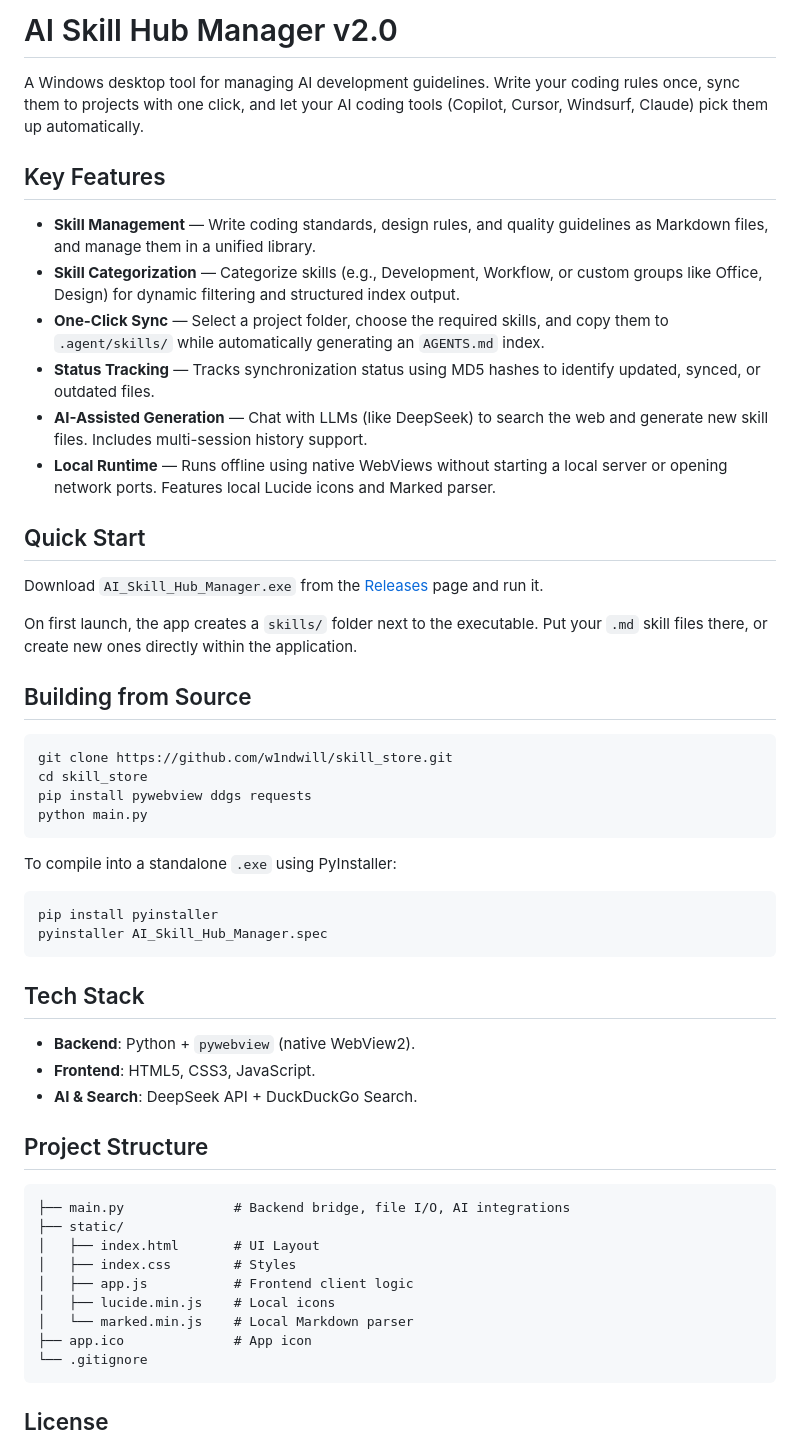
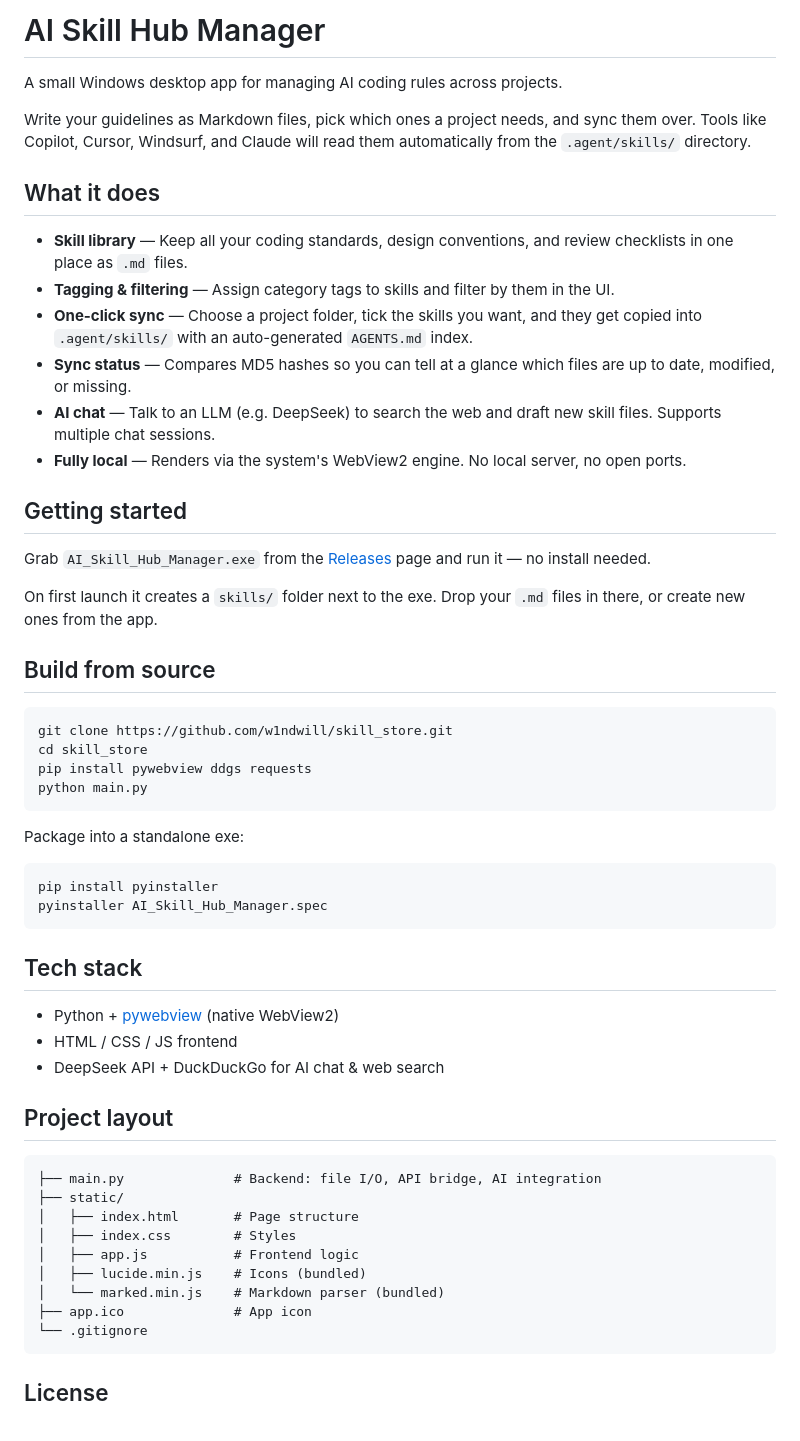
Before and after one commit to w1ndwill/skill_store, a Markdown page: README.md, the part around the change. Drawn GitHub-style.

Commit message:
chore: 清理冗余文件, 优化项目结构与文档
- 删除构建缓存目录 (__pycache__, build/, dist/)
- 从版本控制移除 .spec 文件
- .gitignore 补充 .agents/ 条目
- 新增应用图标资源 (app-icon.png, app-icon.svg)
- 重写 README.md / README_ZH.md, 精简措辞

````diff
--- a/README.md
+++ b/README.md
@@ -1,23 +1,25 @@
-# AI Skill Hub Manager v2.0
+# AI Skill Hub Manager
 
-A Windows desktop tool for managing AI development guidelines. Write your coding rules once, sync them to projects with one click, and let your AI coding tools (Copilot, Cursor, Windsurf, Claude) pick them up automatically.
+A small Windows desktop app for managing AI coding rules across projects.
 
-## Key Features
+Write your guidelines as Markdown files, pick which ones a project needs, and sync them over. Tools like Copilot, Cursor, Windsurf, and Claude will read them automatically from the `.agent/skills/` directory.
 
-- **Skill Management** — Write coding standards, design rules, and quality guidelines as Markdown files, and manage them in a unified library.
-- **Skill Categorization** — Categorize skills (e.g., Development, Workflow, or custom groups like Office, Design) for dynamic filtering and structured index output.
-- **One-Click Sync** — Select a project folder, choose the required skills, and copy them to `.agent/skills/` while automatically generating an `AGENTS.md` index.
-- **Status Tracking** — Tracks synchronization status using MD5 hashes to identify updated, synced, or outdated files.
-- **AI-Assisted Generation** — Chat with LLMs (like DeepSeek) to search the web and generate new skill files. Includes multi-session history support.
-- **Local Runtime** — Runs offline using native WebViews without starting a local server or opening network ports. Features local Lucide icons and Marked parser.
+## What it does
 
-## Quick Start
+- **Skill library** — Keep all your coding standards, design conventions, and review checklists in one place as `.md` files.
+- **Tagging & filtering** — Assign category tags to skills and filter by them in the UI.
+- **One-click sync** — Choose a project folder, tick the skills you want, and they get copied into `.agent/skills/` with an auto-generated `AGENTS.md` index.
+- **Sync status** — Compares MD5 hashes so you can tell at a glance which files are up to date, modified, or missing.
+- **AI chat** — Talk to an LLM (e.g. DeepSeek) to search the web and draft new skill files. Supports multiple chat sessions.
+- **Fully local** — Renders via the system's WebView2 engine. No local server, no open ports.
 
-Download `AI_Skill_Hub_Manager.exe` from the [Releases](https://github.com/w1ndwill/skill_store/releases) page and run it.
+## Getting started
 
-On first launch, the app creates a `skills/` folder next to the executable. Put your `.md` skill files there, or create new ones directly within the application.
+Grab `AI_Skill_Hub_Manager.exe` from the [Releases](https://github.com/w1ndwill/skill_store/releases) page and run it — no install needed.
 
-## Building from Source
+On first launch it creates a `skills/` folder next to the exe. Drop your `.md` files in there, or create new ones from the app.
+
+## Build from source
 
 ```bash
 git clone https://github.com/w1ndwill/skill_store.git
@@ -26,29 +28,29 @@ pip install pywebview ddgs requests
 python main.py
 ```
 
-To compile into a standalone `.exe` using PyInstaller:
+Package into a standalone exe:
 
 ```bash
 pip install pyinstaller
 pyinstaller AI_Skill_Hub_Manager.spec
 ```
 
-## Tech Stack
+## Tech stack
 
-- **Backend**: Python + `pywebview` (native WebView2).
-- **Frontend**: HTML5, CSS3, JavaScript.
-- **AI & Search**: DeepSeek API + DuckDuckGo Search.
+- Python + [pywebview](https://pywebview.flowrl.com/) (native WebView2)
+- HTML / CSS / JS frontend
+- DeepSeek API + DuckDuckGo for AI chat & web search
 
-## Project Structure
+## Project layout
 
 ```
-├── main.py              # Backend bridge, file I/O, AI integrations
+├── main.py              # Backend: file I/O, API bridge, AI integration
 ├── static/
-│   ├── index.html       # UI Layout
+│   ├── index.html       # Page structure
 │   ├── index.css        # Styles
-│   ├── app.js           # Frontend client logic
-│   ├── lucide.min.js    # Local icons
-│   └── marked.min.js    # Local Markdown parser
+│   ├── app.js           # Frontend logic
+│   ├── lucide.min.js    # Icons (bundled)
+│   └── marked.min.js    # Markdown parser (bundled)
 ├── app.ico              # App icon
 └── .gitignore
 ```
````
Also changed, not shown: README_ZH.md (+23 -21 lines), static/app-icon.png (added), 8 other files.
